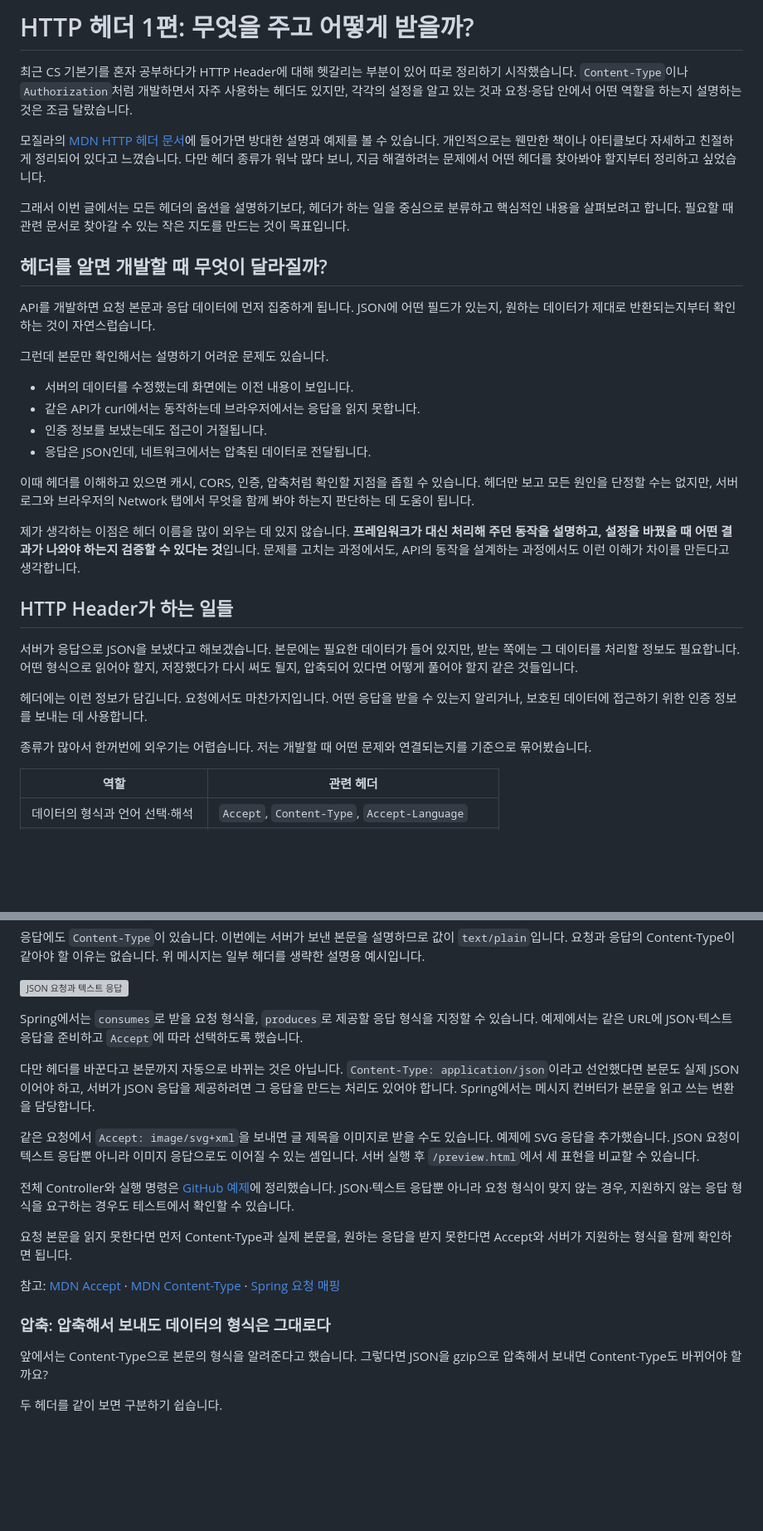
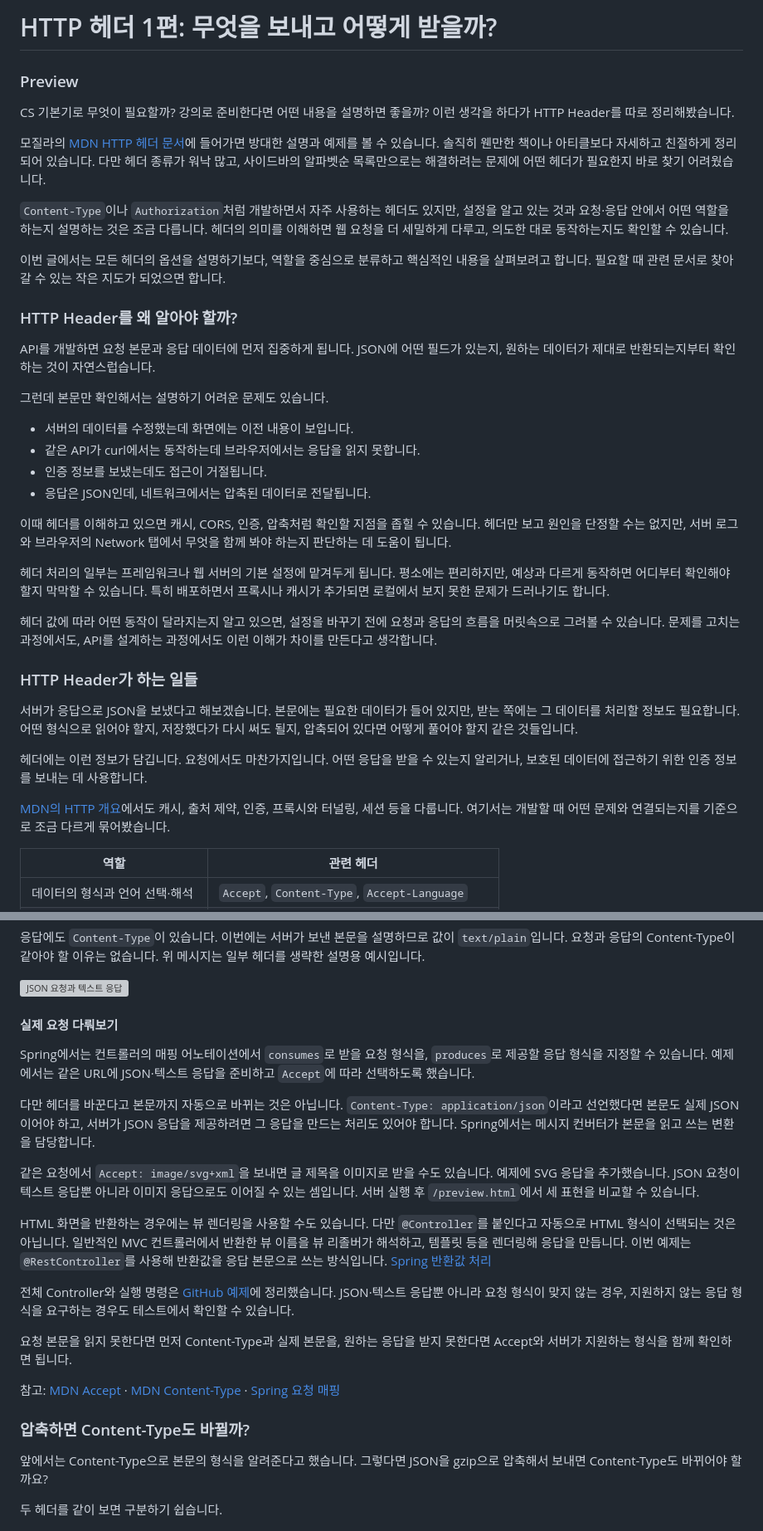
Before and after one commit to inspire12/blog-article-example, a Markdown page: docs/http-headers/BLOG-01-header-roles.md, 2 parts joined by grey strips. Shown at 83% size. GitHub-like rendering; blank space fills up the shorter version; grey boxes are pictures that could not be loaded.

```diff
--- a/docs/http-headers/BLOG-01-header-roles.md
+++ b/docs/http-headers/BLOG-01-header-roles.md
@@ -1,12 +1,16 @@
-# HTTP 헤더 1편: 무엇을 주고 어떻게 받을까?
+# HTTP 헤더 1편: 무엇을 보내고 어떻게 받을까?
 
-최근 CS 기본기를 혼자 공부하다가 HTTP Header에 대해 헷갈리는 부분이 있어 따로 정리하기 시작했습니다. `Content-Type`이나 `Authorization`처럼 개발하면서 자주 사용하는 헤더도 있지만, 각각의 설정을 알고 있는 것과 요청·응답 안에서 어떤 역할을 하는지 설명하는 것은 조금 달랐습니다.
+### Preview
 
-모질라의 [MDN HTTP 헤더 문서](https://developer.mozilla.org/ko/docs/Web/HTTP/Reference/Headers)에 들어가면 방대한 설명과 예제를 볼 수 있습니다. 개인적으로는 웬만한 책이나 아티클보다 자세하고 친절하게 정리되어 있다고 느꼈습니다. 다만 헤더 종류가 워낙 많다 보니, 지금 해결하려는 문제에서 어떤 헤더를 찾아봐야 할지부터 정리하고 싶었습니다.
+CS 기본기로 무엇이 필요할까? 강의로 준비한다면 어떤 내용을 설명하면 좋을까? 이런 생각을 하다가 HTTP Header를 따로 정리해봤습니다.
 
-그래서 이번 글에서는 모든 헤더의 옵션을 설명하기보다, 헤더가 하는 일을 중심으로 분류하고 핵심적인 내용을 살펴보려고 합니다. 필요할 때 관련 문서로 찾아갈 수 있는 작은 지도를 만드는 것이 목표입니다.
+모질라의 [MDN HTTP 헤더 문서](https://developer.mozilla.org/ko/docs/Web/HTTP/Reference/Headers)에 들어가면 방대한 설명과 예제를 볼 수 있습니다. 솔직히 웬만한 책이나 아티클보다 자세하고 친절하게 정리되어 있습니다. 다만 헤더 종류가 워낙 많고, 사이드바의 알파벳순 목록만으로는 해결하려는 문제에 어떤 헤더가 필요한지 바로 찾기 어려웠습니다.
 
-## 헤더를 알면 개발할 때 무엇이 달라질까?
+`Content-Type`이나 `Authorization`처럼 개발하면서 자주 사용하는 헤더도 있지만, 설정을 알고 있는 것과 요청·응답 안에서 어떤 역할을 하는지 설명하는 것은 조금 다릅니다. 헤더의 의미를 이해하면 웹 요청을 더 세밀하게 다루고, 의도한 대로 동작하는지도 확인할 수 있습니다.
+
+이번 글에서는 모든 헤더의 옵션을 설명하기보다, 역할을 중심으로 분류하고 핵심적인 내용을 살펴보려고 합니다. 필요할 때 관련 문서로 찾아갈 수 있는 작은 지도가 되었으면 합니다.
+
+### HTTP Header를 왜 알아야 할까?
 
 API를 개발하면 요청 본문과 응답 데이터에 먼저 집중하게 됩니다. JSON에 어떤 필드가 있는지, 원하는 데이터가 제대로 반환되는지부터 확인하는 것이 자연스럽습니다.
 
@@ -17,17 +21,19 @@ API를 개발하면 요청 본문과 응답 데이터에 먼저 집중하게 됩
 - 인증 정보를 보냈는데도 접근이 거절됩니다.
 - 응답은 JSON인데, 네트워크에서는 압축된 데이터로 전달됩니다.
 
-이때 헤더를 이해하고 있으면 캐시, CORS, 인증, 압축처럼 확인할 지점을 좁힐 수 있습니다. 헤더만 보고 모든 원인을 단정할 수는 없지만, 서버 로그와 브라우저의 Network 탭에서 무엇을 함께 봐야 하는지 판단하는 데 도움이 됩니다.
+이때 헤더를 이해하고 있으면 캐시, CORS, 인증, 압축처럼 확인할 지점을 좁힐 수 있습니다. 헤더만 보고 원인을 단정할 수는 없지만, 서버 로그와 브라우저의 Network 탭에서 무엇을 함께 봐야 하는지 판단하는 데 도움이 됩니다.
 
-제가 생각하는 이점은 헤더 이름을 많이 외우는 데 있지 않습니다. **프레임워크가 대신 처리해 주던 동작을 설명하고, 설정을 바꿨을 때 어떤 결과가 나와야 하는지 검증할 수 있다는 것**입니다. 문제를 고치는 과정에서도, API의 동작을 설계하는 과정에서도 이런 이해가 차이를 만든다고 생각합니다.
+헤더 처리의 일부는 프레임워크나 웹 서버의 기본 설정에 맡겨두게 됩니다. 평소에는 편리하지만, 예상과 다르게 동작하면 어디부터 확인해야 할지 막막할 수 있습니다. 특히 배포하면서 프록시나 캐시가 추가되면 로컬에서 보지 못한 문제가 드러나기도 합니다.
 
-## HTTP Header가 하는 일들
+헤더 값에 따라 어떤 동작이 달라지는지 알고 있으면, 설정을 바꾸기 전에 요청과 응답의 흐름을 머릿속으로 그려볼 수 있습니다. 문제를 고치는 과정에서도, API를 설계하는 과정에서도 이런 이해가 차이를 만든다고 생각합니다.
+
+### HTTP Header가 하는 일들
 
 서버가 응답으로 JSON을 보냈다고 해보겠습니다. 본문에는 필요한 데이터가 들어 있지만, 받는 쪽에는 그 데이터를 처리할 정보도 필요합니다. 어떤 형식으로 읽어야 할지, 저장했다가 다시 써도 될지, 압축되어 있다면 어떻게 풀어야 할지 같은 것들입니다.
 
 헤더에는 이런 정보가 담깁니다. 요청에서도 마찬가지입니다. 어떤 응답을 받을 수 있는지 알리거나, 보호된 데이터에 접근하기 위한 인증 정보를 보내는 데 사용합니다.
 
-종류가 많아서 한꺼번에 외우기는 어렵습니다. 저는 개발할 때 어떤 문제와 연결되는지를 기준으로 묶어봤습니다.
+[MDN의 HTTP 개요](https://developer.mozilla.org/ko/docs/Web/HTTP/Guides/Overview)에서도 캐시, 출처 제약, 인증, 프록시와 터널링, 세션 등을 다룹니다. 여기서는 개발할 때 어떤 문제와 연결되는지를 기준으로 조금 다르게 묶어봤습니다.
 
 | 역할 | 관련 헤더 |
 | --- | --- |
@@ -76,11 +82,15 @@ Preview: HTTP 헤더
 
 ![JSON 요청과 텍스트 응답](../../output/diagrams/http-accept-content-type.png)
 
-Spring에서는 `consumes`로 받을 요청 형식을, `produces`로 제공할 응답 형식을 지정할 수 있습니다. 예제에서는 같은 URL에 JSON·텍스트 응답을 준비하고 `Accept`에 따라 선택하도록 했습니다.
+#### 실제 요청 다뤄보기
+
+Spring에서는 컨트롤러의 매핑 어노테이션에서 `consumes`로 받을 요청 형식을, `produces`로 제공할 응답 형식을 지정할 수 있습니다. 예제에서는 같은 URL에 JSON·텍스트 응답을 준비하고 `Accept`에 따라 선택하도록 했습니다.
 
 다만 헤더를 바꾼다고 본문까지 자동으로 바뀌는 것은 아닙니다. `Content-Type: application/json`이라고 선언했다면 본문도 실제 JSON이어야 하고, 서버가 JSON 응답을 제공하려면 그 응답을 만드는 처리도 있어야 합니다. Spring에서는 메시지 컨버터가 본문을 읽고 쓰는 변환을 담당합니다.
 
 같은 요청에서 `Accept: image/svg+xml`을 보내면 글 제목을 이미지로 받을 수도 있습니다. 예제에 SVG 응답을 추가했습니다. JSON 요청이 텍스트 응답뿐 아니라 이미지 응답으로도 이어질 수 있는 셈입니다. 서버 실행 후 `/preview.html`에서 세 표현을 비교할 수 있습니다.
+
+HTML 화면을 반환하는 경우에는 뷰 렌더링을 사용할 수도 있습니다. 다만 `@Controller`를 붙인다고 자동으로 HTML 형식이 선택되는 것은 아닙니다. 일반적인 MVC 컨트롤러에서 반환한 뷰 이름을 뷰 리졸버가 해석하고, 템플릿 등을 렌더링해 응답을 만듭니다. 이번 예제는 `@RestController`를 사용해 반환값을 응답 본문으로 쓰는 방식입니다. [Spring 반환값 처리](https://docs.spring.io/spring-framework/reference/web/webmvc/mvc-controller/ann-methods/return-types.html)
 
 전체 Controller와 실행 명령은 [GitHub 예제](https://github.com/inspire12/blog-article-example/tree/main/examples/http-headers-spring)에 정리했습니다. JSON·텍스트 응답뿐 아니라 요청 형식이 맞지 않는 경우, 지원하지 않는 응답 형식을 요구하는 경우도 테스트에서 확인할 수 있습니다.
 
@@ -88,7 +98,7 @@ Spring에서는 `consumes`로 받을 요청 형식을, `produces`로 제공할
 
 참고: [MDN Accept](https://developer.mozilla.org/en-US/docs/Web/HTTP/Reference/Headers/Accept) · [MDN Content-Type](https://developer.mozilla.org/en-US/docs/Web/HTTP/Reference/Headers/Content-Type) · [Spring 요청 매핑](https://docs.spring.io/spring-framework/reference/web/webmvc/mvc-controller/ann-requestmapping.html)
 
-### 압축: 압축해서 보내도 데이터의 형식은 그대로다
+### 압축하면 Content-Type도 바뀔까?
 
 앞에서는 Content-Type으로 본문의 형식을 알려준다고 했습니다. 그렇다면 JSON을 gzip으로 압축해서 보내면 Content-Type도 바뀌어야 할까요?
 
```
Also changed, not shown: other parts of docs/http-headers/BLOG-01-header-roles.md (+46 -6 lines).
